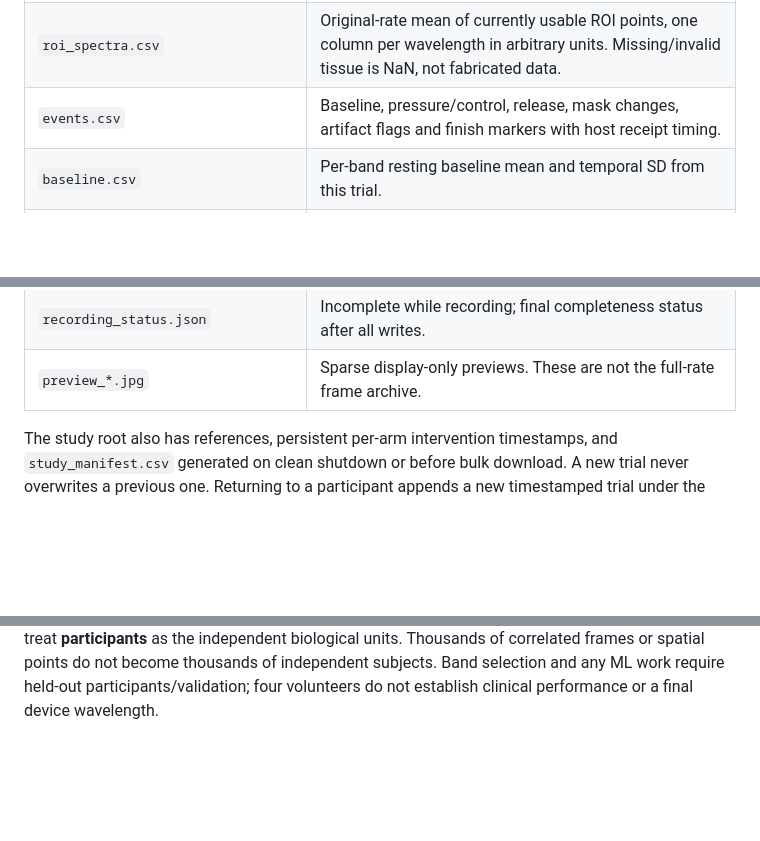
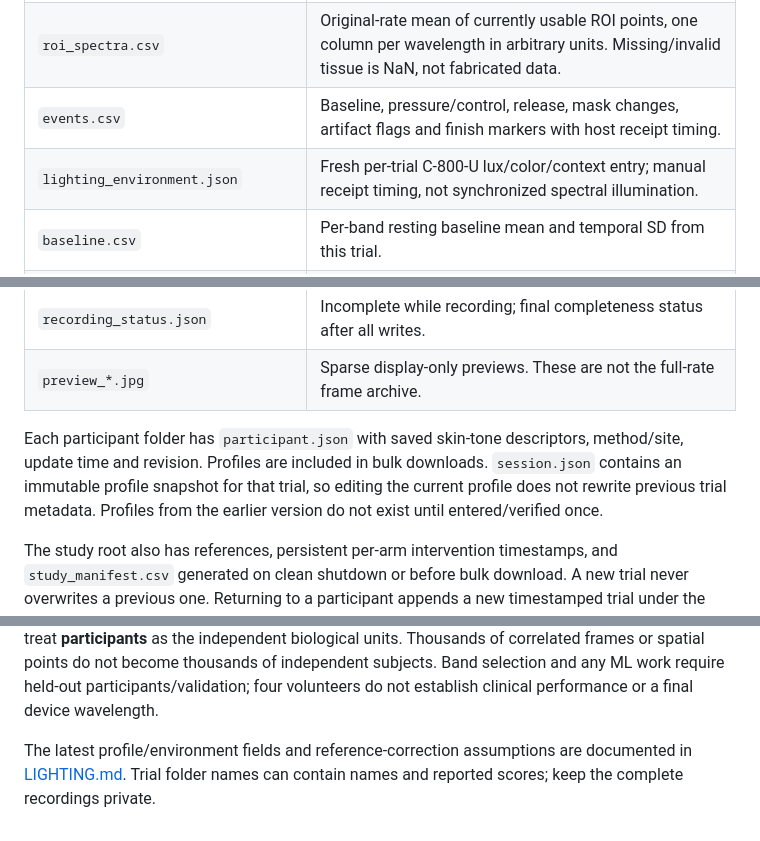
Before and after one commit to thienngh/finger-nailbed-spectrum-study, a Markdown page: docs/DATA.md, 3 parts joined by grey strips. Rendered like a GitHub page; blank space fills up the shorter version.

```diff
--- a/docs/DATA.md
+++ b/docs/DATA.md
@@ -17,12 +17,15 @@ Measurements remain decoded optical signals. Offline dark/white correction provi
 | `frames.csv` | One row per saved full frame: path, timestamp, phase, total/usable point counts and bytes. |
 | `roi_spectra.csv` | Original-rate mean of currently usable ROI points, one column per wavelength in arbitrary units. Missing/invalid tissue is NaN, not fabricated data. |
 | `events.csv` | Baseline, pressure/control, release, mask changes, artifact flags and finish markers with host receipt timing. |
+| `lighting_environment.json` | Fresh per-trial C-800-U lux/color/context entry; manual receipt timing, not synchronized spectral illumination. |
 | `baseline.csv` | Per-band resting baseline mean and temporal SD from this trial. |
 | `dark_points.npz`, `white_points.npz` and matching JSON | Per-point reference mean/SD, geometry and context copied into the trial. |
 | `lo_ratio.csv`, `lo_ratio_baseline.json` | Optional exploratory vendor-style 548/599 ratio. Normalization differs from physical absorbance and remains scene-sensitive; do not label it calibrated perfusion or SpO₂. |
 | `summary.json` | Actual achieved ROI rate, maximum receipt gap, rows/full-frame counts, drops, errors and archive completeness. |
 | `recording_status.json` | Incomplete while recording; final completeness status after all writes. |
 | `preview_*.jpg` | Sparse display-only previews. These are not the full-rate frame archive. |
+
+Each participant folder has `participant.json` with saved skin-tone descriptors, method/site, update time and revision. Profiles are included in bulk downloads. `session.json` contains an immutable profile snapshot for that trial, so editing the current profile does not rewrite previous trial metadata. Profiles from the earlier version do not exist until entered/verified once.
 
 The study root also has references, persistent per-arm intervention timestamps, and `study_manifest.csv` generated on clean shutdown or before bulk download. A new trial never overwrites a previous one. Returning to a participant appends a new timestamped trial under the same participant/arm/site/condition. Archived geometry is in original image pixels; centered coordinates have ROI center `(0,0)`, x right/y down. They are **not millimeters**, and changing ROI changes the origin. Full original coordinates and point IDs allow later comparison.
 
@@ -56,3 +59,5 @@ python export_spatial.py "$TRIAL" --output "$HOME/Downloads/P01-left-reviewed-ex
 The result includes `frame_spectra.csv` (reviewed original-rate means), optional **`point_spectra.csv.gz`** (every point, coordinates and timestamp, every wavelength), an export summary with point IDs, and original-rate/release-window plots. Gzip CSVs can be very large after decompression; NPZ is the primary lossless archive. Extra review masks are additive; they cannot undo original exclusions. Reference correction leaves unsupported/weak bands invalid rather than clipping or inventing values. Original data remain untouched.
 
 These plots support quality review and exploratory comparisons. The previous cohort report is not automatically regenerated for this new study. For a new clinician report, use reviewed trials, document exclusions and matching site/condition, compare repeatability and sham changes, and treat **participants** as the independent biological units. Thousands of correlated frames or spatial points do not become thousands of independent subjects. Band selection and any ML work require held-out participants/validation; four volunteers do not establish clinical performance or a final device wavelength.
+
+The latest profile/environment fields and reference-correction assumptions are documented in [LIGHTING.md](LIGHTING.md). Trial folder names can contain names and reported scores; keep the complete recordings private.
```
Also changed, not shown: docs/LIGHTING.md (added, +98 -0 lines), docs/PROTOCOL.md (+7 -3 lines).
